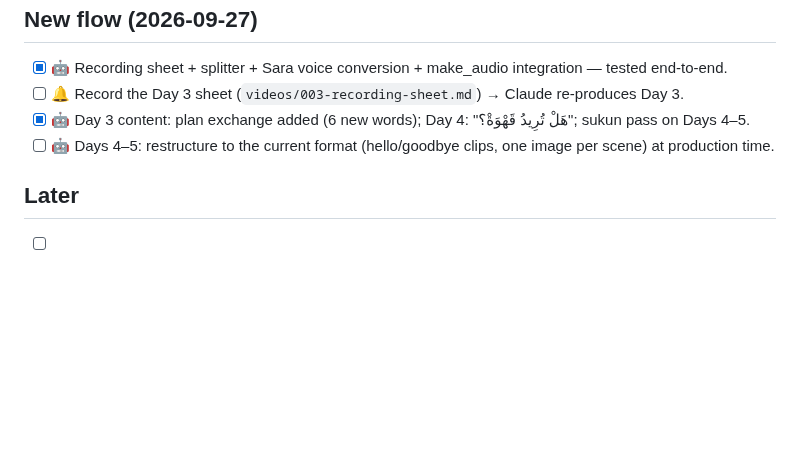
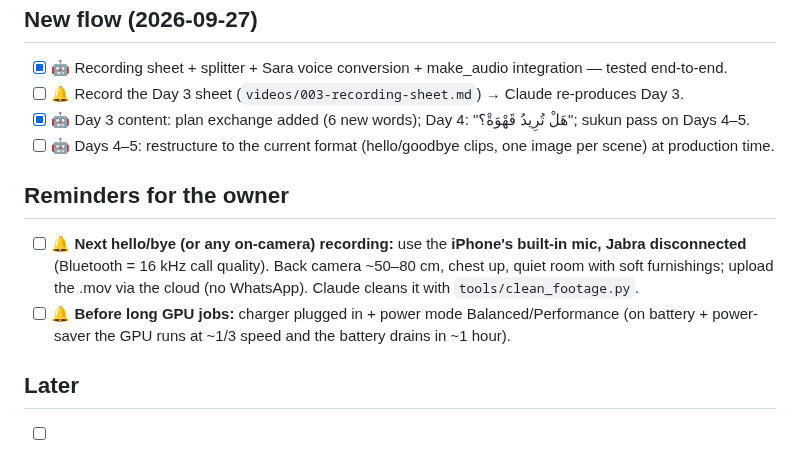
Before and after one commit to muhannadsnan/2min-arabic, a Markdown page: docs/09-backlog.md, the part around the change. GitHub-like rendering; blank space fills up the shorter version.

Commit message:
Backlog: mic and power reminders
Co-Authored-By: Claude Opus 5.5 (1M context) <noreply@anthropic.com>

```diff
--- a/docs/09-backlog.md
+++ b/docs/09-backlog.md
@@ -43,6 +43,13 @@ What's next, in order. **🔔 = reminder for you**, 🤖 = Claude does it, 🤝
 - [x] 🤖 Day 3 content: plan exchange added (6 new words); Day 4: "هَلْ تُرِيدُ قَهْوَةْ؟"; sukun pass on Days 4–5.
 - [ ] 🤖 Days 4–5: restructure to the current format (hello/goodbye clips, one image per scene) at production time.
 
+## Reminders for the owner
+- [ ] 🔔 **Next hello/bye (or any on-camera) recording:** use the **iPhone's built-in mic, Jabra disconnected**
+      (Bluetooth = 16 kHz call quality). Back camera ~50–80 cm, chest up, quiet room with soft furnishings;
+      upload the .mov via the cloud (no WhatsApp). Claude cleans it with `tools/clean_footage.py`.
+- [ ] 🔔 **Before long GPU jobs:** charger plugged in + power mode Balanced/Performance (on battery + power-saver the GPU runs at
+      ~1/3 speed and the battery drains in ~1 hour).
+
 ## Later
 - [ ] 🤖 Days 6–30 scripts.
 - [ ] 🤝 2 Minute Spanish rework (on hold — see that repo's README).
```
